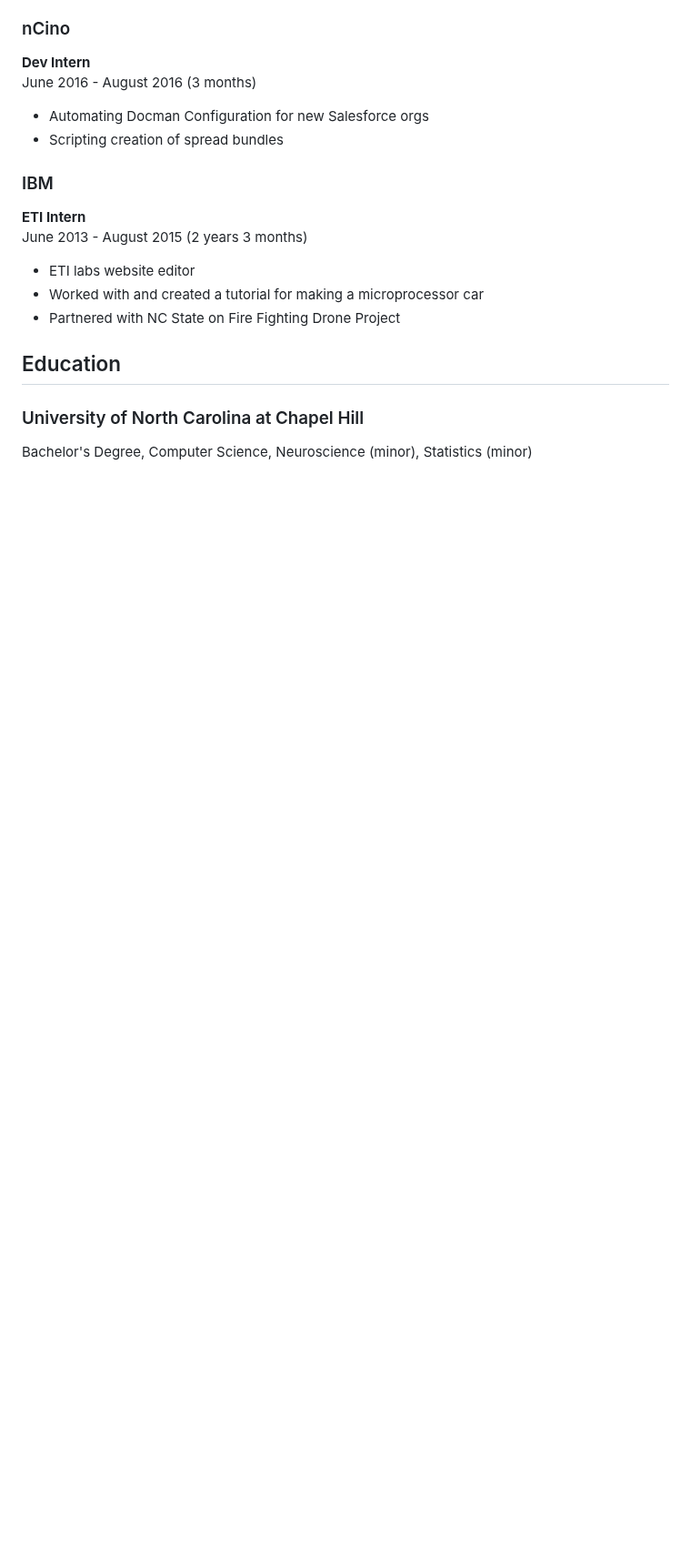
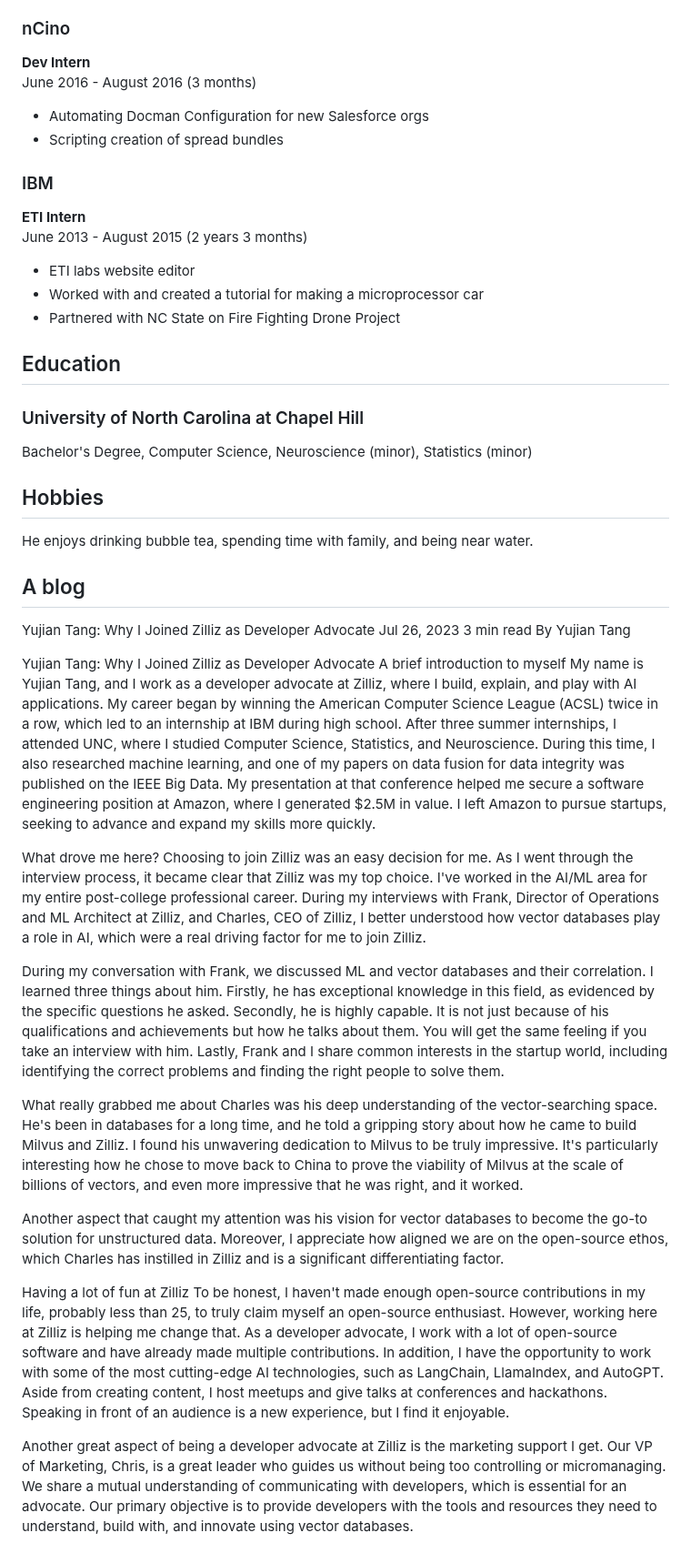
Before and after one commit to technolifts/presence, a Markdown page: backend/yujian.md, the part around the change. Shown at 91% size. Drawn GitHub-style; blank space fills up the shorter version.

Commit message:
Add more info to document

```diff
--- a/backend/yujian.md
+++ b/backend/yujian.md
@@ -161,3 +161,30 @@ June 2013 - August 2015 (2 years 3 months)
 ## Education
 ### University of North Carolina at Chapel Hill
 Bachelor's Degree, Computer Science, Neuroscience (minor), Statistics (minor)
+
+## Hobbies
+He enjoys drinking bubble tea, spending time with family, and being near water.
+
+## A blog
+Yujian Tang: Why I Joined Zilliz as Developer Advocate
+Jul 26, 2023
+3 min read
+By Yujian Tang
+
+Yujian Tang: Why I Joined Zilliz as Developer Advocate
+A brief introduction to myself
+My name is Yujian Tang, and I work as a developer advocate at Zilliz, where I build, explain, and play with AI applications. My career began by winning the American Computer Science League (ACSL) twice in a row, which led to an internship at IBM during high school. After three summer internships, I attended UNC, where I studied Computer Science, Statistics, and Neuroscience. During this time, I also researched machine learning, and one of my papers on data fusion for data integrity was published on the IEEE Big Data. My presentation at that conference helped me secure a software engineering position at Amazon, where I generated $2.5M in value. I left Amazon to pursue startups, seeking to advance and expand my skills more quickly.
+
+What drove me here?
+Choosing to join Zilliz was an easy decision for me. As I went through the interview process, it became clear that Zilliz was my top choice. I've worked in the AI/ML area for my entire post-college professional career. During my interviews with Frank, Director of Operations and ML Architect at Zilliz, and Charles, CEO of Zilliz, I better understood how vector databases play a role in AI, which were a real driving factor for me to join Zilliz.
+
+During my conversation with Frank, we discussed ML and vector databases and their correlation. I learned three things about him. Firstly, he has exceptional knowledge in this field, as evidenced by the specific questions he asked. Secondly, he is highly capable. It is not just because of his qualifications and achievements but how he talks about them. You will get the same feeling if you take an interview with him. Lastly, Frank and I share common interests in the startup world, including identifying the correct problems and finding the right people to solve them.
+
+What really grabbed me about Charles was his deep understanding of the vector-searching space. He's been in databases for a long time, and he told a gripping story about how he came to build Milvus and Zilliz. I found his unwavering dedication to Milvus to be truly impressive. It's particularly interesting how he chose to move back to China to prove the viability of Milvus at the scale of billions of vectors, and even more impressive that he was right, and it worked.
+
+Another aspect that caught my attention was his vision for vector databases to become the go-to solution for unstructured data. Moreover, I appreciate how aligned we are on the open-source ethos, which Charles has instilled in Zilliz and is a significant differentiating factor.
+
+Having a lot of fun at Zilliz
+To be honest, I haven't made enough open-source contributions in my life, probably less than 25, to truly claim myself an open-source enthusiast. However, working here at Zilliz is helping me change that. As a developer advocate, I work with a lot of open-source software and have already made multiple contributions. In addition, I have the opportunity to work with some of the most cutting-edge AI technologies, such as LangChain, LlamaIndex, and AutoGPT. Aside from creating content, I host meetups and give talks at conferences and hackathons. Speaking in front of an audience is a new experience, but I find it enjoyable.
+
+Another great aspect of being a developer advocate at Zilliz is the marketing support I get. Our VP of Marketing, Chris, is a great leader who guides us without being too controlling or micromanaging. We share a mutual understanding of communicating with developers, which is essential for an advocate. Our primary objective is to provide developers with the tools and resources they need to understand, build with, and innovate using vector databases.
```
